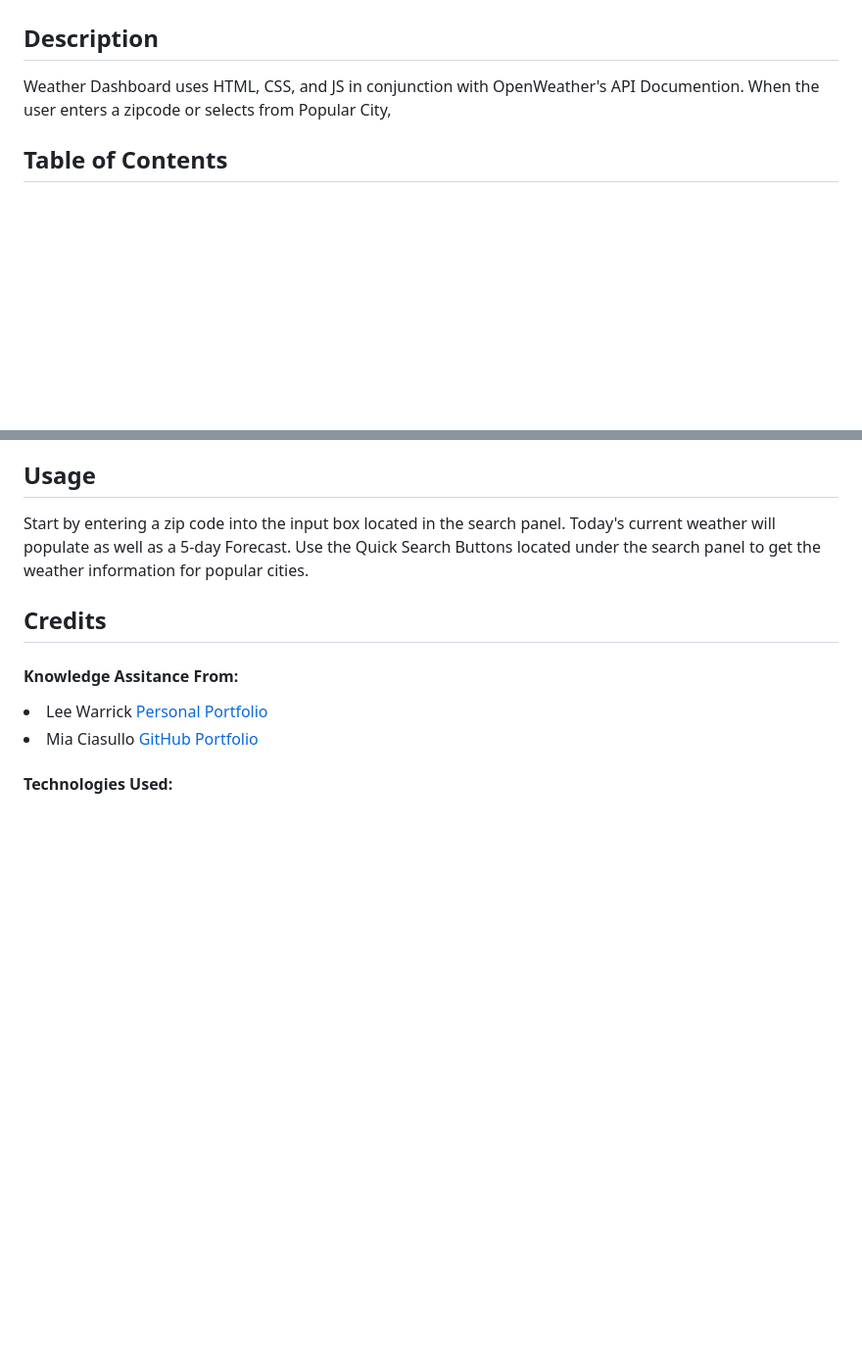
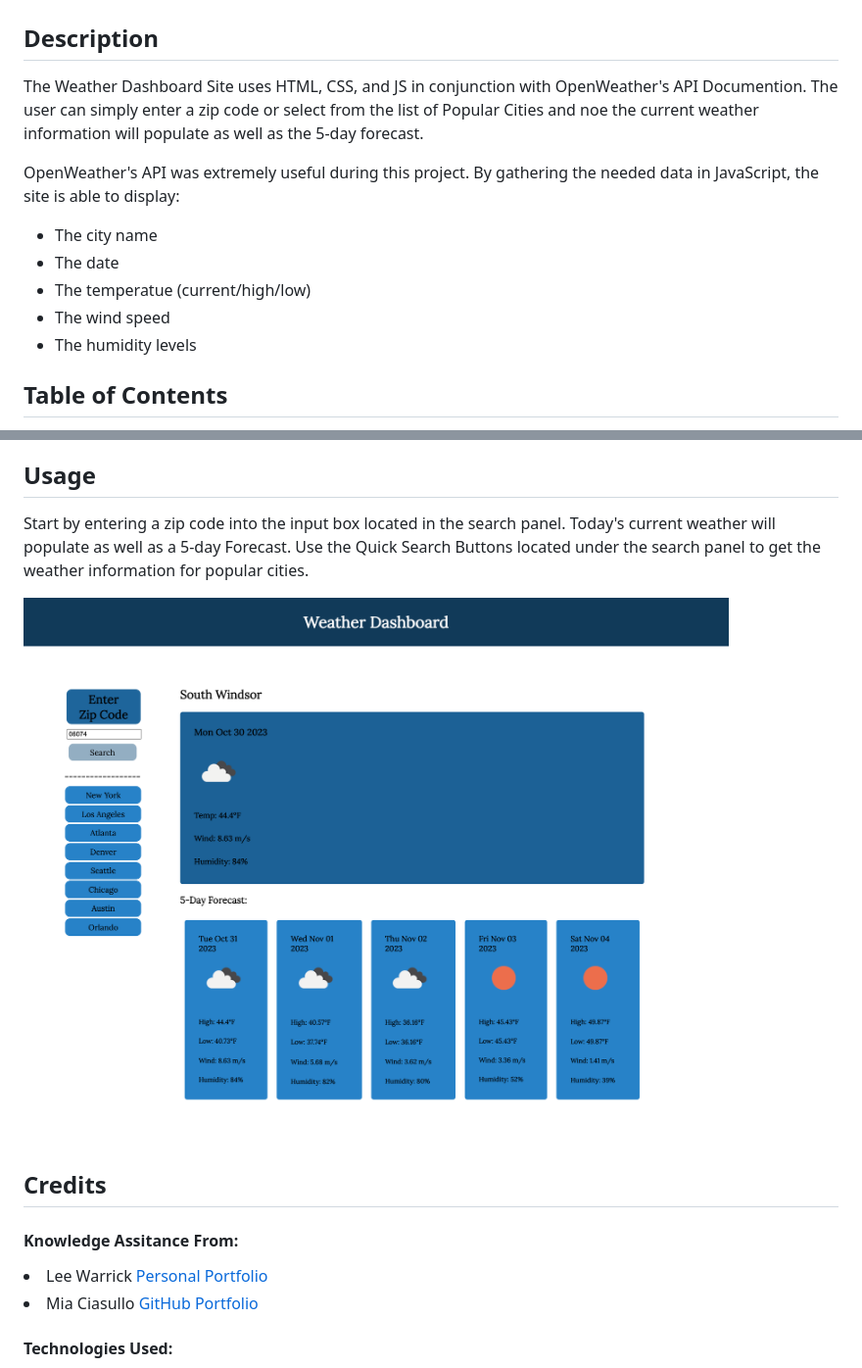
Before and after one commit to samanthashleyrose/Weather-Dashboard, a Markdown page: README.md, 2 parts joined by grey strips. Shown: that part at 98% size. GitHub-like rendering; pictures changed too: assets/images/Weather-Dashboard-SC.png (added); blank space fills up the shorter version.

Commit message:
Added screenshot to README

```diff
--- a/README.md
+++ b/README.md
@@ -1,7 +1,14 @@
 # Weather Dashboard
 ## Description
 
-Weather Dashboard uses  HTML, CSS, and JS in conjunction with OpenWeather's API Documention. When the user enters a zipcode or selects from Popular City,
+The Weather Dashboard Site uses  HTML, CSS, and JS in conjunction with OpenWeather's API Documention. The user can simply enter a zip code or select from the list of Popular Cities and noe the current weather information will populate as well as the 5-day forecast.
+
+OpenWeather's API was extremely useful during this project. By gathering the needed data in JavaScript, the site is able to display:
+- The city name
+- The date
+- The temperatue (current/high/low)
+- The wind speed
+- The humidity levels
 
 ## Table of Contents
 
@@ -17,6 +24,8 @@ No installation necessary!
 ## Usage
 
 Start by entering a zip code into the input box located in the search panel. Today's current weather will populate as well as a 5-day Forecast. Use the Quick Search Buttons located under the search panel to get the weather information for popular cities.
+
+![Example screenshot of Weather Dashboard](./assets/images/Weather-Dashboard-SC.png)
 
 ## Credits
 
```
Also changed, not shown: 1 other file.
